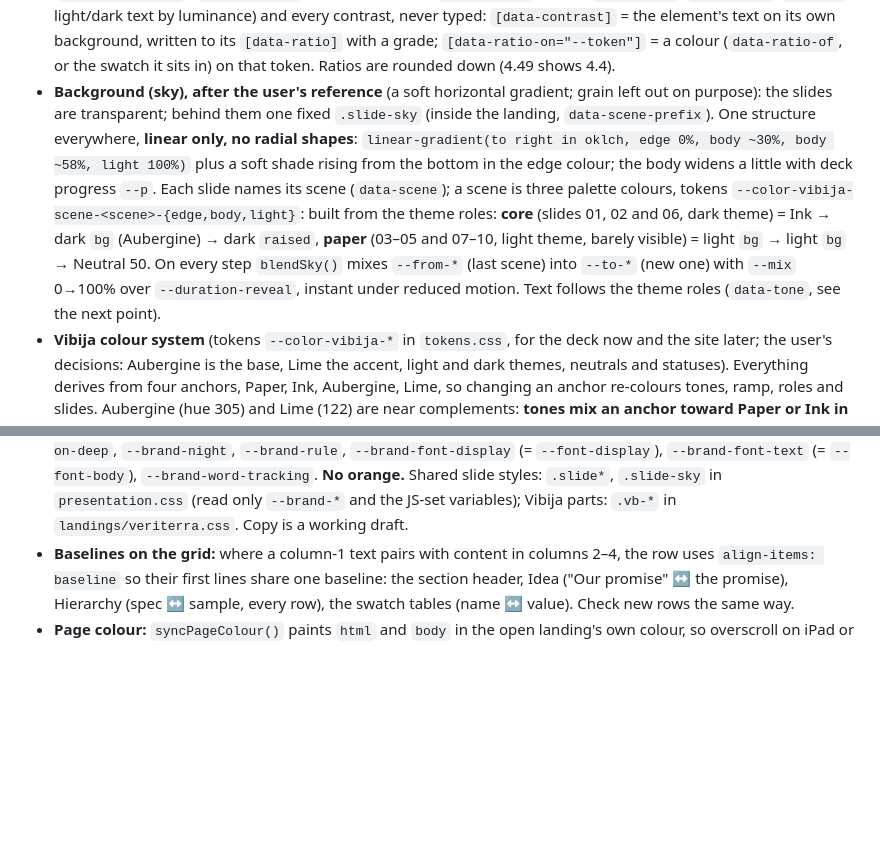
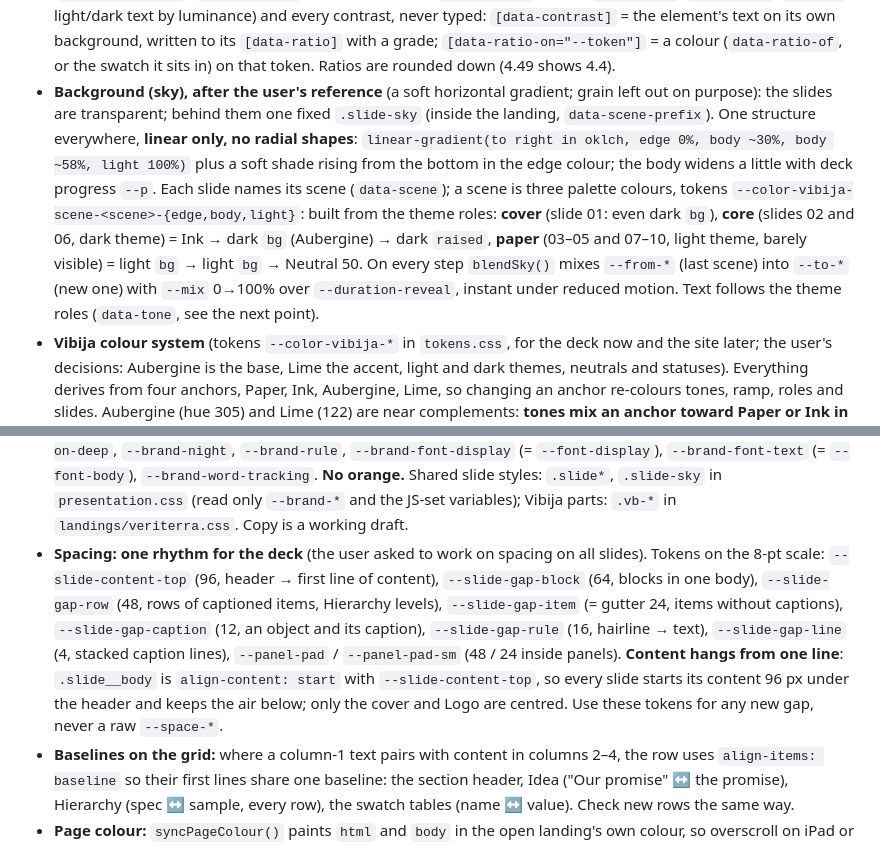
Before and after one commit to Vladeee/veriterra, a Markdown page: CLAUDE.md, 2 parts joined by grey strips. GitHub-like rendering; blank space fills up the shorter version.

Commit message:
Docs: the cover as a title page, the spacing tokens
Co-Authored-By: Claude Opus 5.5 <noreply@anthropic.com>

```diff
--- a/CLAUDE.md
+++ b/CLAUDE.md
@@ -15,9 +15,10 @@ Brand system for the holding company GukoV Group and its four companies: Vibija
 - **Deck mechanics** (`presentation.js`): a landing with `.slide`s is a deck (`html.has-deck`, no page scroll). **Canvas:** the deck is a 1920×1080 picture: `html.has-deck` sets the root font size to `--deck-rem` (min of 100vw/120 and 100dvh/67.5, = 16 px at 1920×1080) and each `.slide` is a fixed `--deck-width` × `--deck-height` (120 × 67.5 rem) box centred in the window, so every slide scales as one at any window size and nothing reflows; the menu keeps to the canvas width. `goTo(i)` shows one slide (`.is-current`; the others `inert` + `aria-hidden`), stops at the first and last slide, writes the slide id to the hash with `history.replaceState` (`#vibija-palette` opens slide 07; `#veriterra` opens 01), replays the reveal (`data-reveal`, `--i`, `.is-in`) and blends the sky. Keys: ←/→, ↑/↓, space / shift+space, PageUp/PageDown, Home/End; the edge arrows link to the previous / next slide id. Slides cross-fade (`--duration-slow`). `initSlides()` fills swatches from `data-swatch` (colour, `[data-rgb]`, `[data-hex]`, `data-on` light/dark text by luminance) and every contrast, never typed: `[data-contrast]` = the element's text on its own background, written to its `[data-ratio]` with a grade; `[data-ratio-on="--token"]` = a colour (`data-ratio-of`, or the swatch it sits in) on that token. Ratios are rounded down (4.49 shows 4.4).
-- **Background (sky), after the user's reference** (a soft horizontal gradient; grain left out on purpose): the slides are transparent; behind them one fixed `.slide-sky` (inside the landing, `data-scene-prefix`). One structure everywhere, **linear only, no radial shapes**: `linear-gradient(to right in oklch, edge 0%, body ~30%, body ~58%, light 100%)` plus a soft shade rising from the bottom in the edge colour; the body widens a little with deck progress `--p`. Each slide names its scene (`data-scene`); a scene is three palette colours, tokens `--color-vibija-scene-<scene>-{edge,body,light}`: built from the theme roles: **core** (slides 01, 02 and 06, dark theme) = Ink → dark `bg` (Aubergine) → dark `raised`, **paper** (03–05 and 07–10, light theme, barely visible) = light `bg` → light `bg` → Neutral 50. On every step `blendSky()` mixes `--from-*` (last scene) into `--to-*` (new one) with `--mix` 0→100% over `--duration-reveal`, instant under reduced motion. Text follows the theme roles (`data-tone`, see the next point).
+- **Background (sky), after the user's reference** (a soft horizontal gradient; grain left out on purpose): the slides are transparent; behind them one fixed `.slide-sky` (inside the landing, `data-scene-prefix`). One structure everywhere, **linear only, no radial shapes**: `linear-gradient(to right in oklch, edge 0%, body ~30%, body ~58%, light 100%)` plus a soft shade rising from the bottom in the edge colour; the body widens a little with deck progress `--p`. Each slide names its scene (`data-scene`); a scene is three palette colours, tokens `--color-vibija-scene-<scene>-{edge,body,light}`: built from the theme roles: **cover** (slide 01: even dark `bg`), **core** (slides 02 and 06, dark theme) = Ink → dark `bg` (Aubergine) → dark `raised`, **paper** (03–05 and 07–10, light theme, barely visible) = light `bg` → light `bg` → Neutral 50. On every step `blendSky()` mixes `--from-*` (last scene) into `--to-*` (new one) with `--mix` 0→100% over `--duration-reveal`, instant under reduced motion. Text follows the theme roles (`data-tone`, see the next point).
 - **Vibija colour system** (tokens `--color-vibija-*` in `tokens.css`, for the deck now and the site later; the user's decisions: Aubergine is the base, Lime the accent, light and dark themes, neutrals and statuses). Everything derives from four anchors, Paper, Ink, Aubergine, Lime, so changing an anchor re-colours tones, ramp, roles and slides. Aubergine (hue 305) and Lime (122) are near complements: **tones mix an anchor toward Paper or Ink in OKLab, never Aubergine with Lime** (that mix is muddy). Tones: `aubergine-{10,20,40,70}` and `lime-{10,20,50}` (the anchor's share in a Paper mix), `lime-deep` (Lime's hue and chroma at 48% lightness, for text and icons on light). Neutrals `neutral-{50…950}`: Ink into Paper at 4–97%, so every grey keeps a trace of aubergine; 600 is the lightest that passes AA on Paper. Statuses `success`, `warning`, `danger`, `info`, each `base` (text on light, AA on Paper and on its soft), `-soft` (background behind base), `-bright` (text on dark, AA on Aubergine): one lightness and chroma, hues 150 / 70 / 25 / 255 (success cooler than Lime, so it never reads as the accent). Roles a site reads, `light-*` and `dark-*`: `bg`, `surface`, `raised`, `text`, `muted`, `border`, `primary`, `on-primary`, `accent`, `on-accent`, `link`, `focus` (light: Paper ground, Aubergine primary, Lime accent; dark: Aubergine ground, Lime primary and accent). Targets: text, muted and button labels ≥ 4.5, focus ≥ 3; borders are decorative.
 - **The deck lives by its own colour system** (the user's request: "make the slides on the principles they describe, from the backgrounds to the arrows"). In `landings/veriterra.css` one block maps the theme roles to `--ui-*` (`bg`, `surface`, `raised`, `text`, `muted`, `border`, `primary`, `on-primary`, `primary-hover`, `accent`, `on-accent`, `link`, `focus`, `success`): light slides take `--color-vibija-light-*`, dark slides `--color-vibija-dark-*`, and so does `body` (from `body.nav-on-dark`) for the menu and arrows, and the two site fragments on the Themes slide. Slide text = `text` (Ink on light, Paper on dark; the logo stays Aubergine), quiet captions = `muted` (Neutral 600 / 300, not opacity), hairlines = `border`, focus rings = `focus`. Menu: current page `text`, others `muted`. **Arrows are the site's buttons:** next = primary (Aubergine with Paper on light, Lime with Aubergine on dark; hover one tone toward Paper, `--color-vibija-*-primary-hover`), previous = secondary (outline in `text`, hover `surface`). Measured: worst muted 5.6 (dark muted on the raised edge of the sky), arrow labels ≥ 6.7.
 - **Logo lockup** (`.vb-lockup` in `landings/veriterra.css`): the sign, then the name (`data-brand-name`) in the display face, `--tracking-headline`. The sign is `brand/logo/veriterra/mark.svg`, a **placeholder solid circle** (the user's request, until a sign is drawn), used as a CSS mask on `.vb-sign`, so replacing that one file replaces the sign everywhere in any colour. Sized like a round capital of Andika: `--logo-sign-size` 0.75em, `--logo-sign-drop` −0.016em (the overshoot below the baseline), `--logo-sign-gap` 0.17em (balanced by eye against the letter gaps). Colours: `--word` and `--sign` (defaults `--ui-text` and `--ui-accent`); **the sign always takes another colour than the name, unless the logo is monochrome** (the user's rule).
 - **Vibija palette = the only colours of the deck** (so changing the palette changes the whole deck; colours and fonts are still to be replaced). Tokens `--color-vibija-*`: primary Paper, Ink (near-black aubergine), Aubergine, Lime (the logo colour); secondary Lavender, Violet, Plum (aliases of `--bgpick-veriterra-*`, the full range lilac to aubergine). Scenes, swatches, panels and combinations are built from these names only; quiet text is the text colour at `--opacity-muted`; **every hairline** is `--brand-rule` = the text colour at `--rule-opacity` (25%, never above 50%). Theme roles in `[data-brand="veriterra"]`: `--brand-paper`, `--brand-ink`, `--brand-deep`, `--brand-on-deep`, `--brand-night`, `--brand-rule`, `--brand-font-display` (= `--font-display`), `--brand-font-text` (= `--font-body`), `--brand-word-tracking`. **No orange.** Shared slide styles: `.slide*`, `.slide-sky` in `presentation.css` (read only `--brand-*` and the JS-set variables); Vibija parts: `.vb-*` in `landings/veriterra.css`. Copy is a working draft.
+- **Spacing: one rhythm for the deck** (the user asked to work on spacing on all slides). Tokens on the 8-pt scale: `--slide-content-top` (96, header → first line of content), `--slide-gap-block` (64, blocks in one body), `--slide-gap-row` (48, rows of captioned items, Hierarchy levels), `--slide-gap-item` (= gutter 24, items without captions), `--slide-gap-caption` (12, an object and its caption), `--slide-gap-rule` (16, hairline → text), `--slide-gap-line` (4, stacked caption lines), `--panel-pad` / `--panel-pad-sm` (48 / 24 inside panels). **Content hangs from one line**: `.slide__body` is `align-content: start` with `--slide-content-top`, so every slide starts its content 96 px under the header and keeps the air below; only the cover and Logo are centred. Use these tokens for any new gap, never a raw `--space-*`.
 - **Baselines on the grid:** where a column-1 text pairs with content in columns 2–4, the row uses `align-items: baseline` so their first lines share one baseline: the section header, Idea ("Our promise" ↔ the promise), Hierarchy (spec ↔ sample, every row), the swatch tables (name ↔ value). Check new rows the same way.
 - **Page colour:** `syncPageColour()` paints `html` and `body` in the open landing's own colour, so overscroll on iPad or a resized window never shows the default paper around it.
 - **Layout:** `.page-grid` in `presentation.css` is the same four-column grid for sections outside slides.
```
Also changed, not shown: other parts of CLAUDE.md (+1 -1 lines).
